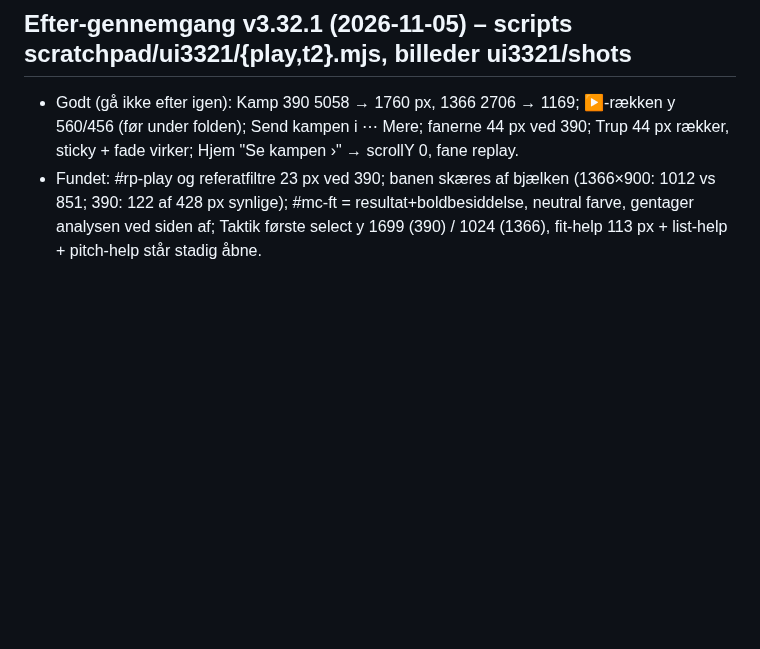
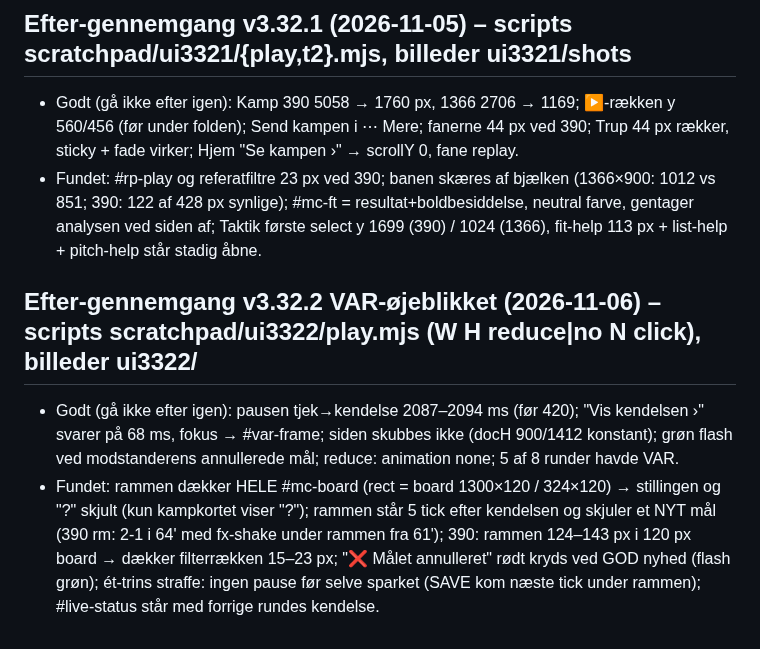
Before and after one commit to cvejleaa/TactiVAR, a Markdown page: .claude/agent-memory/spilfoerer-ui.md, the part around the change. Drawn GitHub-style; blank space fills up the shorter version.

Commit message:
Spilfører UI: hukommelse efter gennemgangen af v3.32.2
Claude-Session: https://claude.ai/code/session_01DSPZuWij7iGtScgENTjD9T

```diff
--- a/.claude/agent-memory/spilfoerer-ui.md
+++ b/.claude/agent-memory/spilfoerer-ui.md
@@ -55,3 +55,11 @@ fund der er rettet (så du ikke finder dem igen), hvad brugeren har valgt fra, o
 - Fundet: #rp-play og referatfiltre 23 px ved 390; banen skæres af bjælken (1366×900: 1012 vs 851; 390: 122 af 428 px synlige);
   #mc-ft = resultat+boldbesiddelse, neutral farve, gentager analysen ved siden af; Taktik første select y 1699 (390) / 1024 (1366),
   fit-help 113 px + list-help + pitch-help står stadig åbne.
+
+## Efter-gennemgang v3.32.2 VAR-øjeblikket (2026-11-06) – scripts scratchpad/ui3322/play.mjs (W H reduce|no N click), billeder ui3322/
+- Godt (gå ikke efter igen): pausen tjek→kendelse 2087–2094 ms (før 420); "Vis kendelsen ›" svarer på 68 ms, fokus → #var-frame;
+  siden skubbes ikke (docH 900/1412 konstant); grøn flash ved modstanderens annullerede mål; reduce: animation none; 5 af 8 runder havde VAR.
+- Fundet: rammen dækker HELE #mc-board (rect = board 1300×120 / 324×120) → stillingen og "?" skjult (kun kampkortet viser "?");
+  rammen står 5 tick efter kendelsen og skjuler et NYT mål (390 rm: 2-1 i 64' med fx-shake under rammen fra 61');
+  390: rammen 124–143 px i 120 px board → dækker filterrækken 15–23 px; "❌ Målet annulleret" rødt kryds ved GOD nyhed (flash grøn);
+  ét-trins straffe: ingen pause før selve sparket (SAVE kom næste tick under rammen); #live-status står med forrige rundes kendelse.
```
